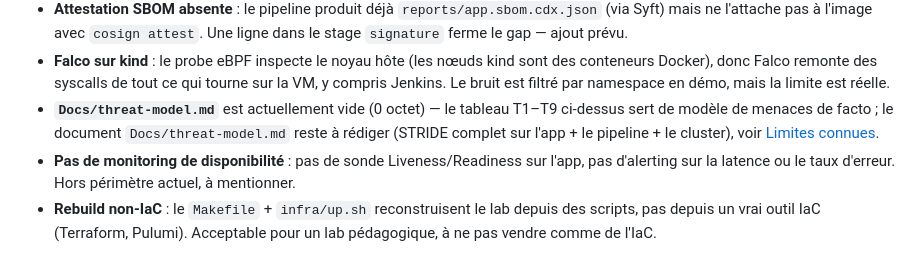
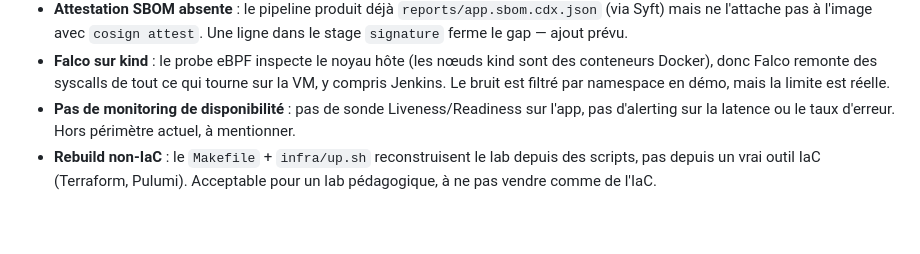
Before and after one commit to EnnajahMalek/Projet-DevSecOps, a Markdown page: readme.md, the part around the change. Drawn GitHub-style; blank space fills up the shorter version.

Commit message:
Update README to reflect current project limitations
Remove mention of empty threat model document and clarify monitoring and rebuild issues.

```diff
--- a/readme.md
+++ b/readme.md
@@ -432,9 +432,6 @@ réponse la plus forte en entretien.
 - **Falco sur kind** : le probe eBPF inspecte le noyau hôte (les nœuds kind sont des conteneurs
   Docker), donc Falco remonte des syscalls de tout ce qui tourne sur la VM, y compris Jenkins. Le
   bruit est filtré par namespace en démo, mais la limite est réelle.
-- **`Docs/threat-model.md`** est actuellement vide (0 octet) — le tableau T1–T9 ci-dessus sert de
-  modèle de menaces de facto ; le document `Docs/threat-model.md` reste à rédiger (STRIDE complet
-  sur l'app + le pipeline + le cluster), voir [Limites connues](#limites-connues).
 - **Pas de monitoring de disponibilité** : pas de sonde Liveness/Readiness sur l'app, pas d'alerting
   sur la latence ou le taux d'erreur. Hors périmètre actuel, à mentionner.
 - **Rebuild non-IaC** : le `Makefile` + `infra/up.sh` reconstruisent le lab depuis des scripts, pas
```
